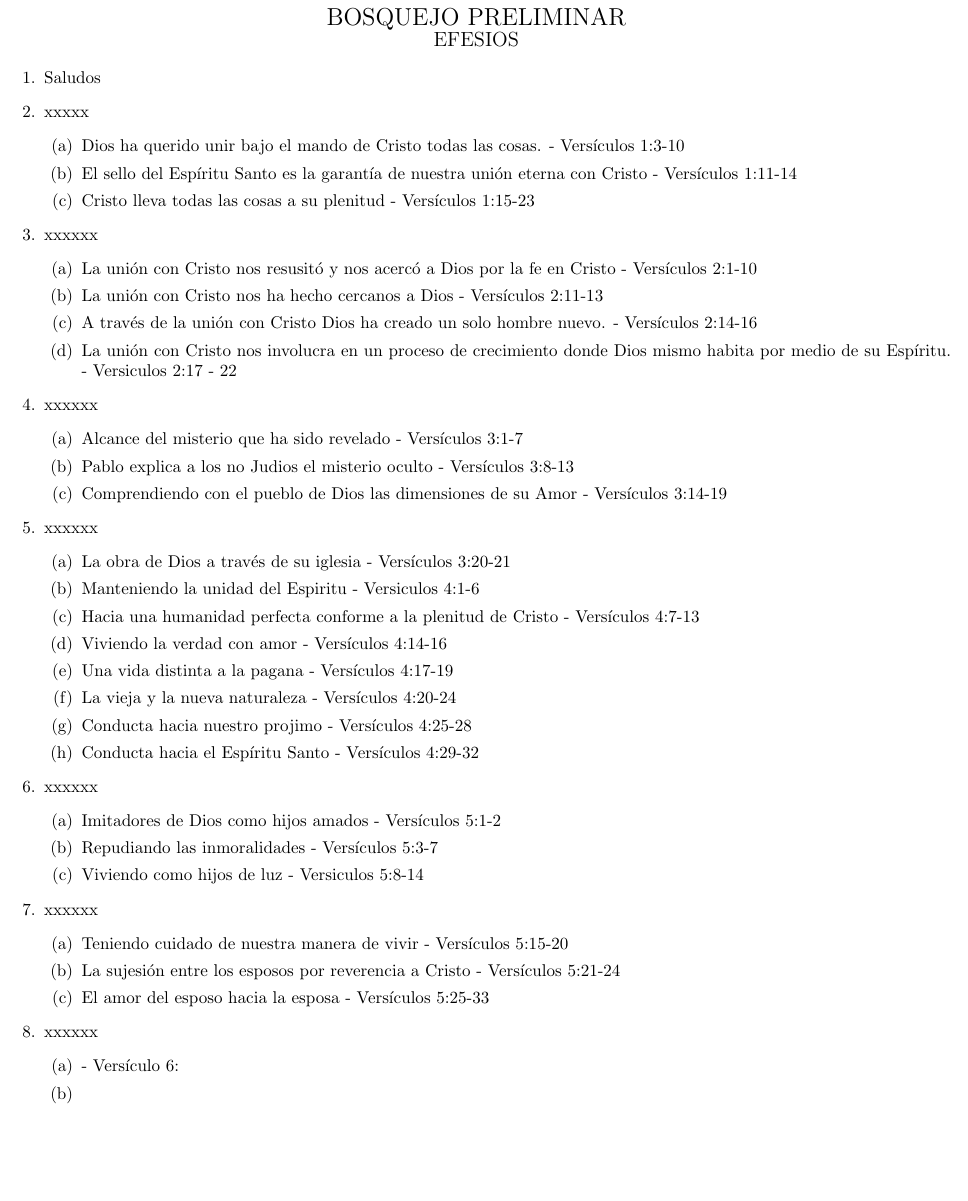
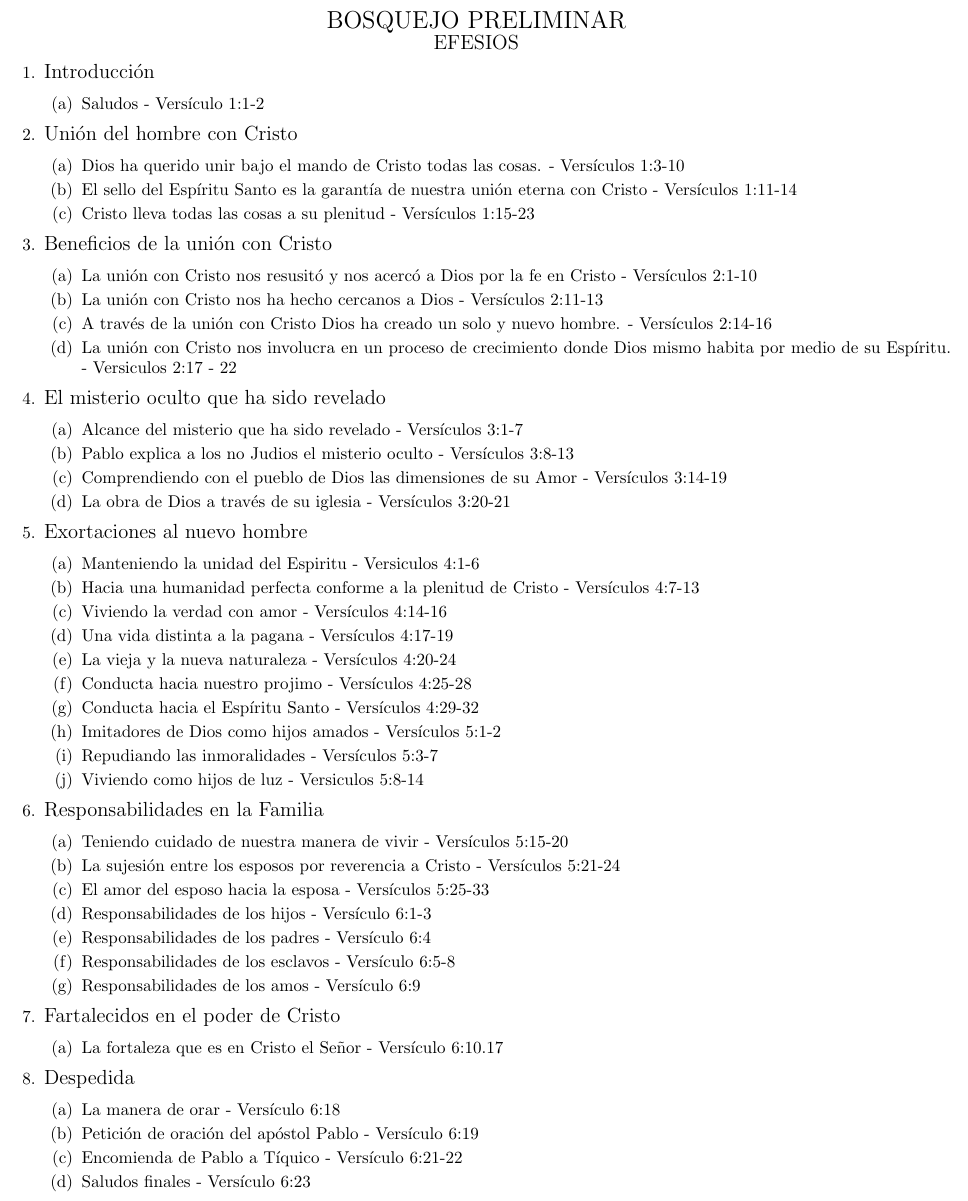
Before and after one commit to jechenh/latex-efesios-doc, a LaTeX document (BOSQUEJO_EFESIOS.tex): part of the page, cut so that both start at the same text, the shorter picture padded with empty space. Compiled offline with pdfLaTeX.

Commit message:
Tercer párrafo del capítulo 5

```diff
--- a/BOSQUEJO_EFESIOS.tex
+++ b/BOSQUEJO_EFESIOS.tex
@@ -11,29 +11,32 @@
 	{\large EFESIOS}\\
 
 	\begin{enumerate}
-		\item Saludos
-		\item  xxxxx
+		\item {\large Introducción}
+		\begin{enumerate}
+			\item Saludos  - Versículo 1:1-2
+		\end{enumerate}
+		\item  {\large Unión del hombre con Cristo}
 		\begin{enumerate}
 			\item Dios ha querido unir bajo el mando de Cristo todas las cosas. - Versículos 1:3-10
 			\item El sello del Espíritu Santo es la garantía de nuestra unión eterna con Cristo - Versículos 1:11-14
 			\item Cristo lleva todas las cosas a su plenitud - Versículos 1:15-23
 		\end{enumerate}
-		\item xxxxxx
+		\item {\large Beneficios de la unión con Cristo}
 		\begin{enumerate}
 			\item La unión con Cristo nos resusitó y nos acercó a Dios por la fe en Cristo - Versículos 2:1-10
 			\item La unión con Cristo nos ha hecho cercanos a Dios - Versículos 2:11-13
-			\item A través de la unión con Cristo Dios ha creado un solo hombre nuevo. - Versículos 2:14-16
+			\item A través de la unión con Cristo Dios ha creado un solo y nuevo hombre. - Versículos 2:14-16
 			\item La unión con Cristo nos involucra en un proceso de crecimiento donde Dios mismo habita por medio de su Espíritu. - Versiculos 2:17 - 22
 		\end{enumerate}
-		\item xxxxxx
+		\item {\large El misterio oculto que ha sido revelado}
 		\begin{enumerate}
 			\item Alcance del misterio que ha sido revelado - Versículos 3:1-7
 			\item Pablo explica a los no Judios el misterio oculto - Versículos 3:8-13
 			\item Comprendiendo con el pueblo de Dios las dimensiones de su Amor - Versículos 3:14-19
+			\item La obra de Dios a través de su iglesia - Versículos 3:20-21
 		\end{enumerate}
-		\item xxxxxx
+		\item {\large Exortaciones al nuevo hombre}
 		\begin{enumerate}
-			\item La obra de Dios a través de su iglesia - Versículos 3:20-21
 			\item Manteniendo la unidad del Espiritu - Versiculos 4:1-6
 			\item Hacia una humanidad perfecta conforme a la plenitud de Cristo - Versículos 4:7-13
 			\item Viviendo la verdad con amor - Versículos 4:14-16
@@ -41,26 +44,30 @@
 			\item La vieja y la nueva naturaleza - Versículos 4:20-24
 			\item Conducta hacia nuestro projimo - Versículos 4:25-28
 			\item Conducta hacia el Espíritu Santo - Versículos 4:29-32
-		\end{enumerate}
-		\item xxxxxx
-		\begin{enumerate}
 			\item Imitadores de Dios como hijos amados - Versículos 5:1-2
 			\item Repudiando las inmoralidades - Versículos 5:3-7
 			\item Viviendo como hijos de luz - Versiculos 5:8-14
-
 		\end{enumerate}
-		\item xxxxxx
+			\item {\large Responsabilidades en la Familia}
 		\begin{enumerate}
 			\item Teniendo cuidado de nuestra manera de vivir - Versículos 5:15-20
 			\item La sujesión entre los esposos por reverencia a Cristo - Versículos 5:21-24
 			\item El amor del esposo hacia la esposa - Versículos 5:25-33
+			\item Responsabilidades de los hijos - Versículo 6:1-3
+			\item Responsabilidades de los padres - Versículo 6:4
+			\item Responsabilidades de los esclavos - Versículo 6:5-8
+			\item Responsabilidades de los amos - Versículo 6:9
 		\end{enumerate}
-		\item xxxxxx
+		\item {\large Fartalecidos en el poder de Cristo}
 		\begin{enumerate}
-			\item  - Versículo 6:
-			\item
-			\item
-			\item
+			\item  La fortaleza que es en Cristo el Señor - Versículo 6:10.17
+		\end{enumerate}
+		\item {\large Despedida}
+		\begin{enumerate}
+			\item La manera de orar - Versículo 6:18
+			\item Petición de oración del apóstol Pablo - Versículo 6:19
+			\item Encomienda de Pablo a Tíquico - Versículo 6:21-22
+			\item Saludos finales - Versículo 6:23
 		\end{enumerate}
 
 
```
